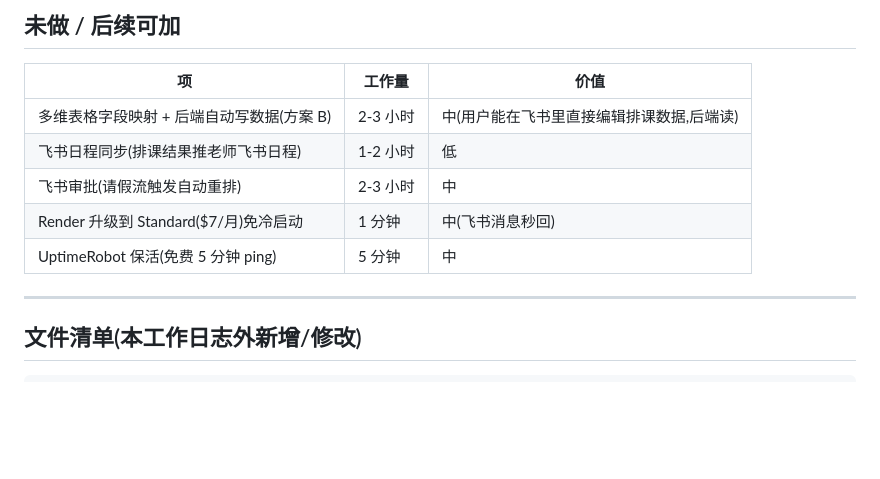
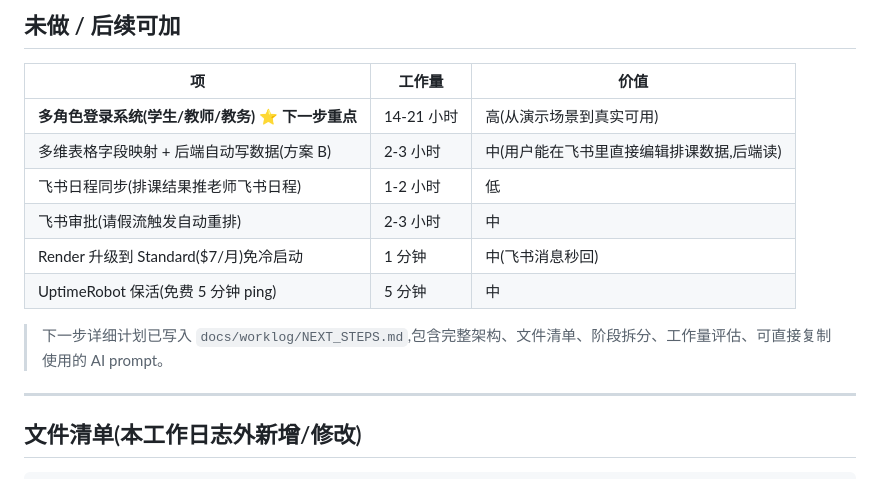
Before and after one commit to Lenny-lab/gaotuwork, a Markdown page: docs/worklog/2026-07-12.md, the part around the change. GitHub-like rendering; blank space fills up the shorter version.

Commit message:
Add NEXT_STEPS.md (role-based login roadmap)

```diff
--- a/docs/worklog/2026-07-12.md
+++ b/docs/worklog/2026-07-12.md
@@ -142,11 +142,14 @@ Available at your primary URL https://classmind-feishu.onrender.com
 
 | 项 | 工作量 | 价值 |
 |---|---|---|
+| **多角色登录系统(学生/教师/教务)** ⭐ **下一步重点** | 14-21 小时 | 高(从演示场景到真实可用) |
 | 多维表格字段映射 + 后端自动写数据(方案 B) | 2-3 小时 | 中(用户能在飞书里直接编辑排课数据,后端读) |
 | 飞书日程同步(排课结果推老师飞书日程) | 1-2 小时 | 低 |
 | 飞书审批(请假流触发自动重排) | 2-3 小时 | 中 |
 | Render 升级到 Standard($7/月)免冷启动 | 1 分钟 | 中(飞书消息秒回) |
 | UptimeRobot 保活(免费 5 分钟 ping) | 5 分钟 | 中 |
+
+> 下一步详细计划已写入 `docs/worklog/NEXT_STEPS.md`,包含完整架构、文件清单、阶段拆分、工作量评估、可直接复制使用的 AI prompt。
 
 ---
 
```
Also changed, not shown: docs/worklog/NEXT_STEPS.md (added, +398 -0 lines).
